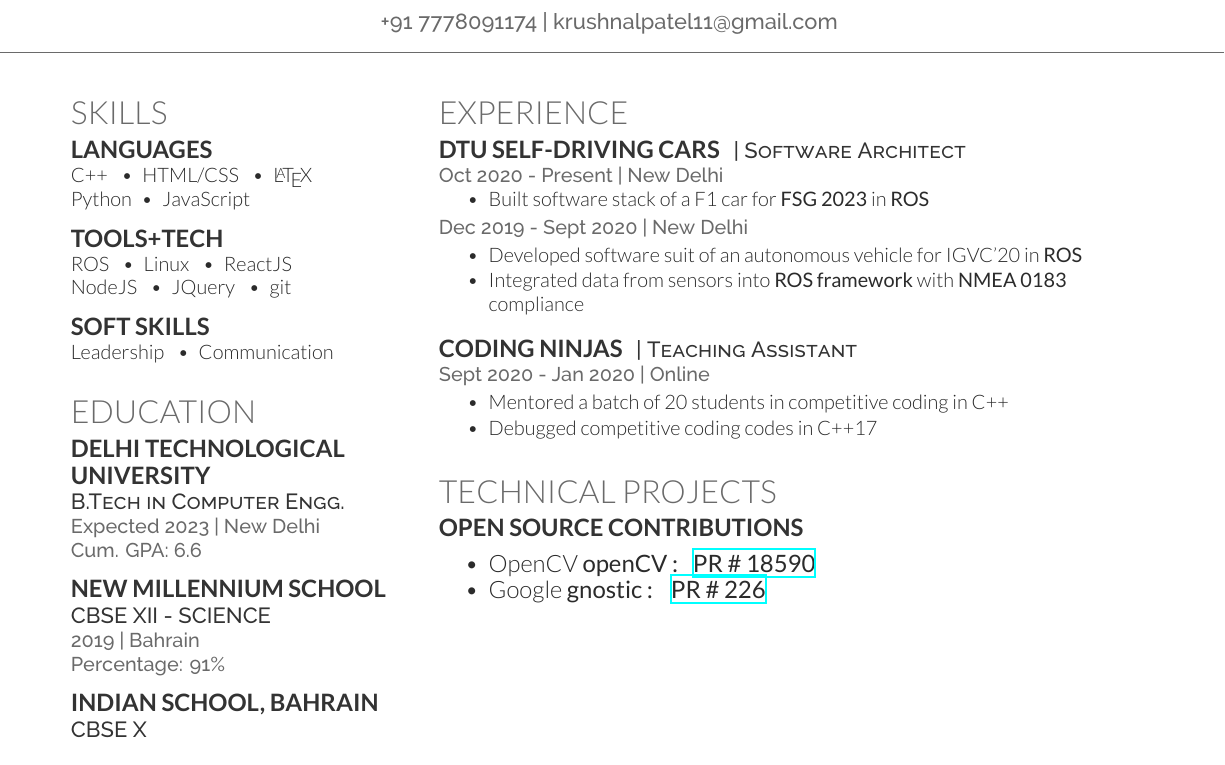
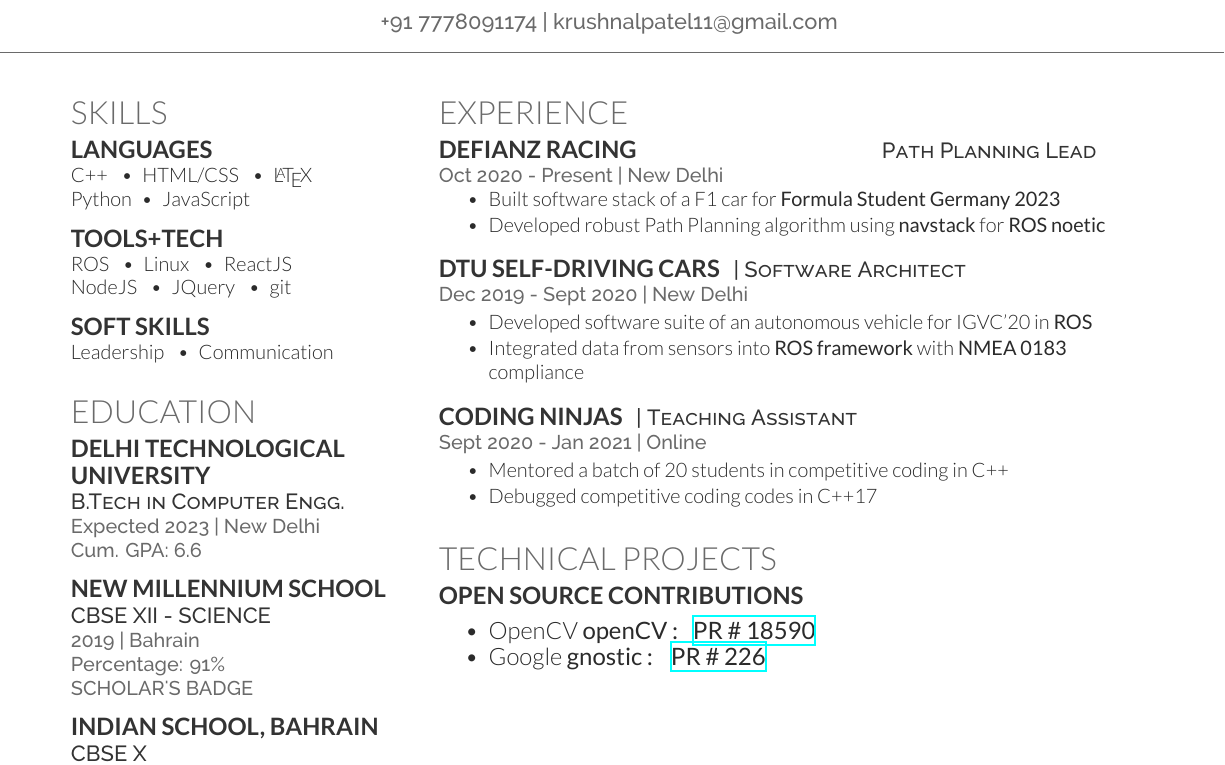
Before and after one commit to tanmayj2020/resume, a LaTeX CV (resume/krushnal.tex): part of the page, cut so that both start at the same text. The pictures show the PDF file krushnal_CV.pdf that the author committed with the source.

Commit message:
updated resume

```diff
--- a/resume/krushnal.tex
+++ b/resume/krushnal.tex
@@ -61,7 +60,7 @@ Communication
 \subsection{New Millennium School}
 
 \descript{CBSE XII - SCIENCE}
-\location{2019 | Bahrain \\ Percentage: 91\%}
+\location{2019 | Bahrain \\ Percentage: 91\% \\ SCHOLAR'S BADGE}
 
 \sectionspace % Some whitespace after the section
 
@@ -116,17 +115,25 @@ and autonomous mobility.
 
 \section{Experience}
 
-\runsubsection{DTU Self-Driving Cars}
-\descript{| Software Architect}
+\runsubsection{Defianz Racing}
+\hspace{4cm}
+\descript{Path Planning Lead}
 \location{Oct 2020 - Present | New Delhi}
 \vspace{\topsep}
 \begin{tightitemize}
-\item Built software stack of a F1 car for {\bf FSG 2023} in \bf ROS
+\item Built software stack of a F1 car for {\bf Formula Student Germany 2023}
+\item Developed robust Path Planning algorithm using \textbf{navstack} for \textbf{ROS noetic}
 \end{tightitemize}
 
+\sectionspace
+
+%----------------------------------------------
+
+\runsubsection{DTU Self-Driving Cars}
+\descript{| Software Architect}
 \location{Dec 2019 - Sept 2020 | New Delhi}
 \begin{tightitemize}
-\item Developed software suit of an autonomous vehicle for IGVC'20 in {\bf ROS}
+\item Developed software suite of an autonomous vehicle for IGVC'20 in {\bf ROS}
 \item Integrated data from sensors into {\bf{ROS framework}} with {\bf{NMEA 0183}} compliance
 \end{tightitemize}
 
@@ -136,11 +143,12 @@ and autonomous mobility.
 
 \runsubsection{Coding Ninjas}
 \descript{| Teaching Assistant}
-\location{Sept 2020 - Jan 2020 | Online}
+\location{Sept 2020 - Jan 2021 | Online}
 \begin{tightitemize}
 \item Mentored a batch of 20 students in competitive coding in C++
 \item Debugged competitive coding codes in C++17
 \end{tightitemize}
+
 
 \sectionspace % Some whitespace after the section
 %------------------------------------------------
```
Also changed, not shown: krushnal_CV.pdf, resume/krushnal.tex (1 more changed lines).
